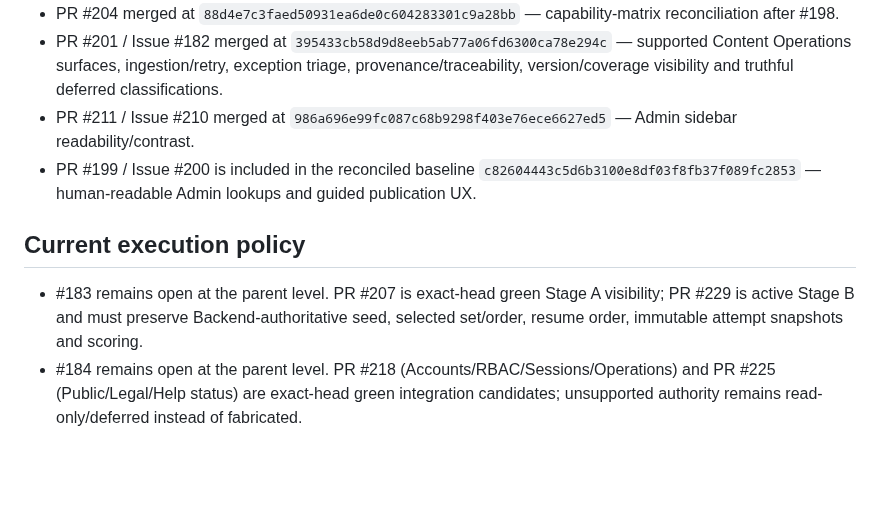
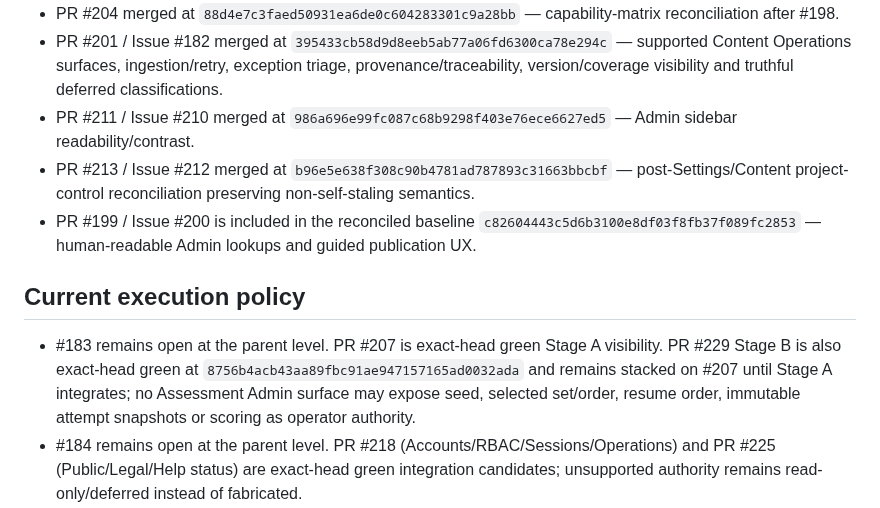
Before and after one commit to walidatiyaai2025-gif/Modrik, a Markdown page: PROJECT_CONTROL.md, the part around the change. Rendered like a GitHub page; blank space fills up the shorter version.

Commit message:
docs: align project control with ready assessment stage

```diff
--- a/PROJECT_CONTROL.md
+++ b/PROJECT_CONTROL.md
@@ -43,11 +43,12 @@ Immutable historical facts known at this checkpoint include:
 - PR #204 merged at `88d4e7c3faed50931ea6de0c604283301c9a28bb` — capability-matrix reconciliation after #198.
 - PR #201 / Issue #182 merged at `395433cb58d9d8eeb5ab77a06fd6300ca78e294c` — supported Content Operations surfaces, ingestion/retry, exception triage, provenance/traceability, version/coverage visibility and truthful deferred classifications.
 - PR #211 / Issue #210 merged at `986a696e99fc087c68b9298f403e76ece6627ed5` — Admin sidebar readability/contrast.
+- PR #213 / Issue #212 merged at `b96e5e638f308c90b4781ad787893c31663bbcbf` — post-Settings/Content project-control reconciliation preserving non-self-staling semantics.
 - PR #199 / Issue #200 is included in the reconciled baseline `c82604443c5d6b3100e8df03f8fb37f089fc2853` — human-readable Admin lookups and guided publication UX.
 
 ## Current execution policy
 
-- #183 remains open at the parent level. PR #207 is exact-head green Stage A visibility; PR #229 is active Stage B and must preserve Backend-authoritative seed, selected set/order, resume order, immutable attempt snapshots and scoring.
+- #183 remains open at the parent level. PR #207 is exact-head green Stage A visibility. PR #229 Stage B is also exact-head green at `8756b4acb43aa89fbc91ae947157165ad0032ada` and remains stacked on #207 until Stage A integrates; no Assessment Admin surface may expose seed, selected set/order, resume order, immutable attempt snapshots or scoring as operator authority.
 - #184 remains open at the parent level. PR #218 (Accounts/RBAC/Sessions/Operations) and PR #225 (Public/Legal/Help status) are exact-head green integration candidates; unsupported authority remains read-only/deferred instead of fabricated.
 - PR #221 is the exact-head green shared Student-entry browser-harness repair. PR #209 must be reconciled/re-run after that shared QA fix integrates rather than duplicating it in product code.
 - Real-content academic values, rights evidence and final legal facts remain owner-controlled inputs and must not be fabricated.
```
